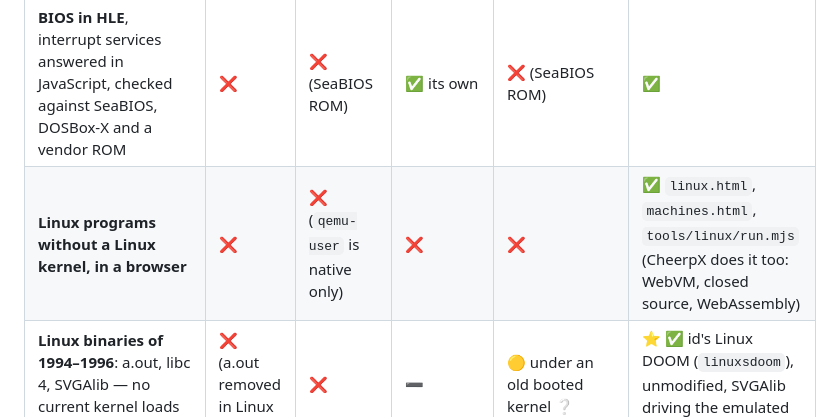
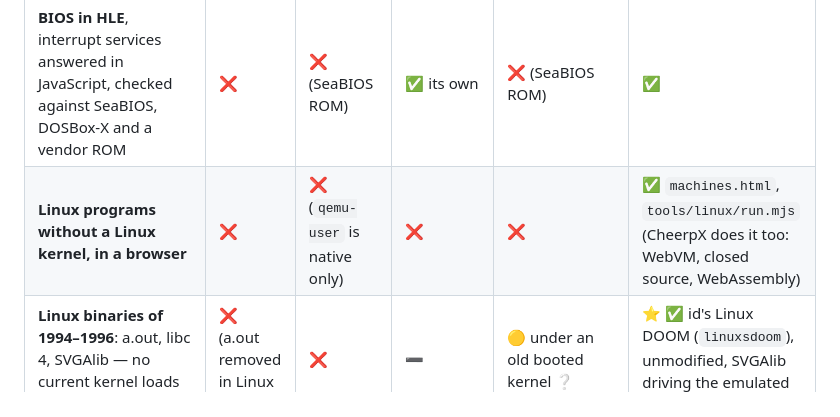
Before and after one commit to jfrelat-lab/mirage-x86, a Markdown page: docs/COMPARISON.md, the part around the change. Rendered like a GitHub page.

```diff
--- a/docs/COMPARISON.md
+++ b/docs/COMPARISON.md
@@ -31,7 +31,7 @@ Each line is one capability, so that it can be checked on its own.
 | **EMS (EMM386/LIM 4.0) in HLE**: expanded memory with no driver to load | ❌ | ❌ | ✅ | ❌ | ✅ |
 | **DPMI host in HLE**: DOS/4GW, CWSDPMI and DJGPP programs with no extender host to load | ❌ | ❌ | 🟡 through the extender's own host | ❌ | ✅ built-in host (C-Dogs, DOOM, Heretic, Kraptor; RetroTick has one too) |
 | **BIOS in HLE**, interrupt services answered in JavaScript, checked against SeaBIOS, DOSBox-X and a vendor ROM | ❌ | ❌ (SeaBIOS ROM) | ✅ its own | ❌ (SeaBIOS ROM) | ✅ |
-| **Linux programs without a Linux kernel, in a browser** | ❌ | ❌ (`qemu-user` is native only) | ❌ | ❌ | ✅ `linux.html`, `machines.html`, `tools/linux/run.mjs` (CheerpX does it too: WebVM, closed source, WebAssembly) |
+| **Linux programs without a Linux kernel, in a browser** | ❌ | ❌ (`qemu-user` is native only) | ❌ | ❌ | ✅ `machines.html`, `tools/linux/run.mjs` (CheerpX does it too: WebVM, closed source, WebAssembly) |
 | **Linux binaries of 1994–1996**: a.out, libc 4, SVGAlib — no current kernel loads them | ❌ (a.out removed in Linux 5.18) | ❌ | ➖ | 🟡 under an old booted kernel ❔ | ⭐ ✅ id's Linux DOOM (`linuxsdoom`), unmodified, SVGAlib driving the emulated VGA |
 | **DOS, Linux user space and bare-metal boot in one engine**, the world chosen by the file's signature | ❌ | 🟡 two programs (system, user) | ❌ | ❌ | ⭐ ✅ `tools/run.mjs` |
 | **Translated code as readable JavaScript** (`MIRAGE_KEEP_SRC=1`) | ➖ | ❌ | ❌ | ❌ (WebAssembly) | ⭐ ✅ |
```
Also changed, not shown: README.md (+4 -4 lines), docs/OASIS.md (+1 -0 lines), docs/notes/2026-11-03-sieve-profile.md (added, +53 -0 lines), assets/og.png, 8 other files.
